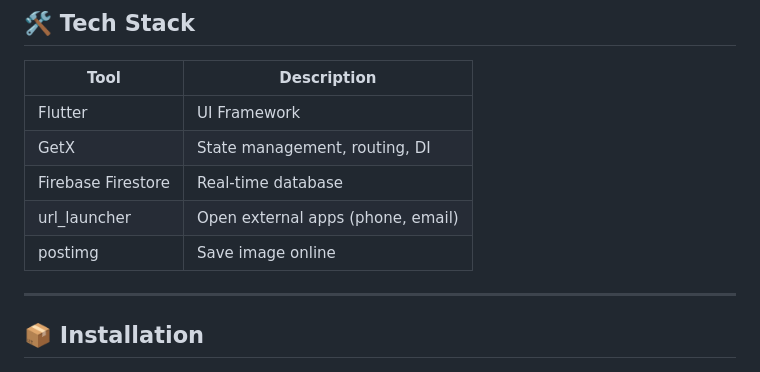
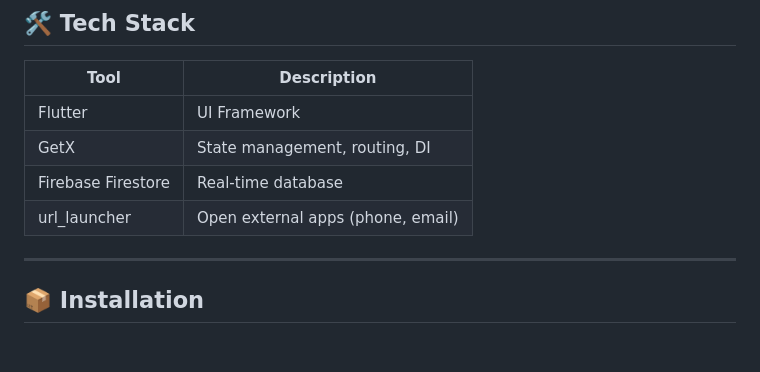
Before and after one commit to khaledgomah/customer-support-module, a Markdown page: README.md, the part around one of its changes. GitHub-like rendering.

```diff
--- a/README.md
+++ b/README.md
@@ -76,7 +76,6 @@ lib/
 | GetX              | State management, routing, DI     |
 | Firebase Firestore| Real-time database                |
 | url_launcher      | Open external apps (phone, email) |
-| postimg           | Save image online                 |
 
 ---
 
```
Also changed, not shown: other parts of README.md (+0 -1 lines).
